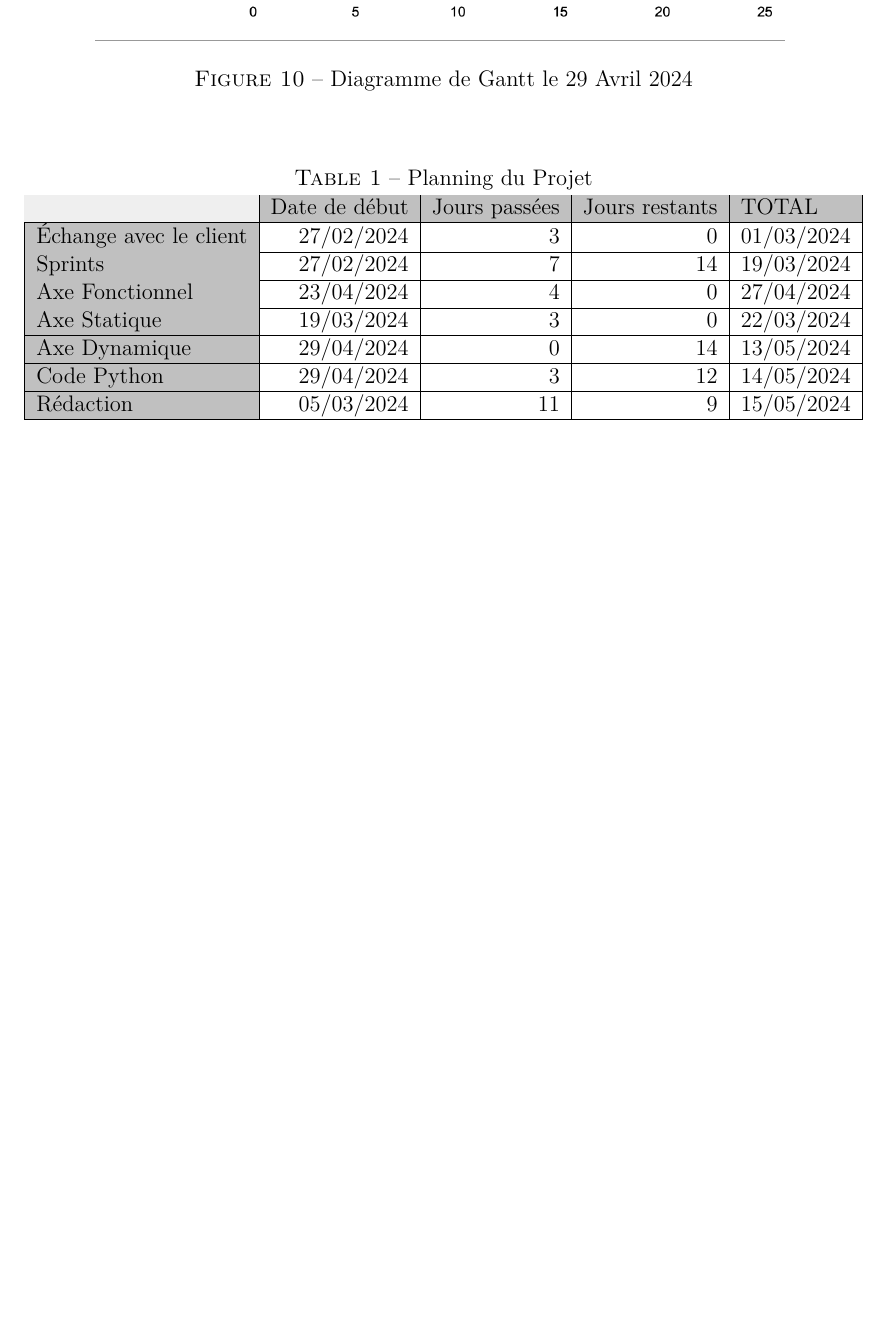
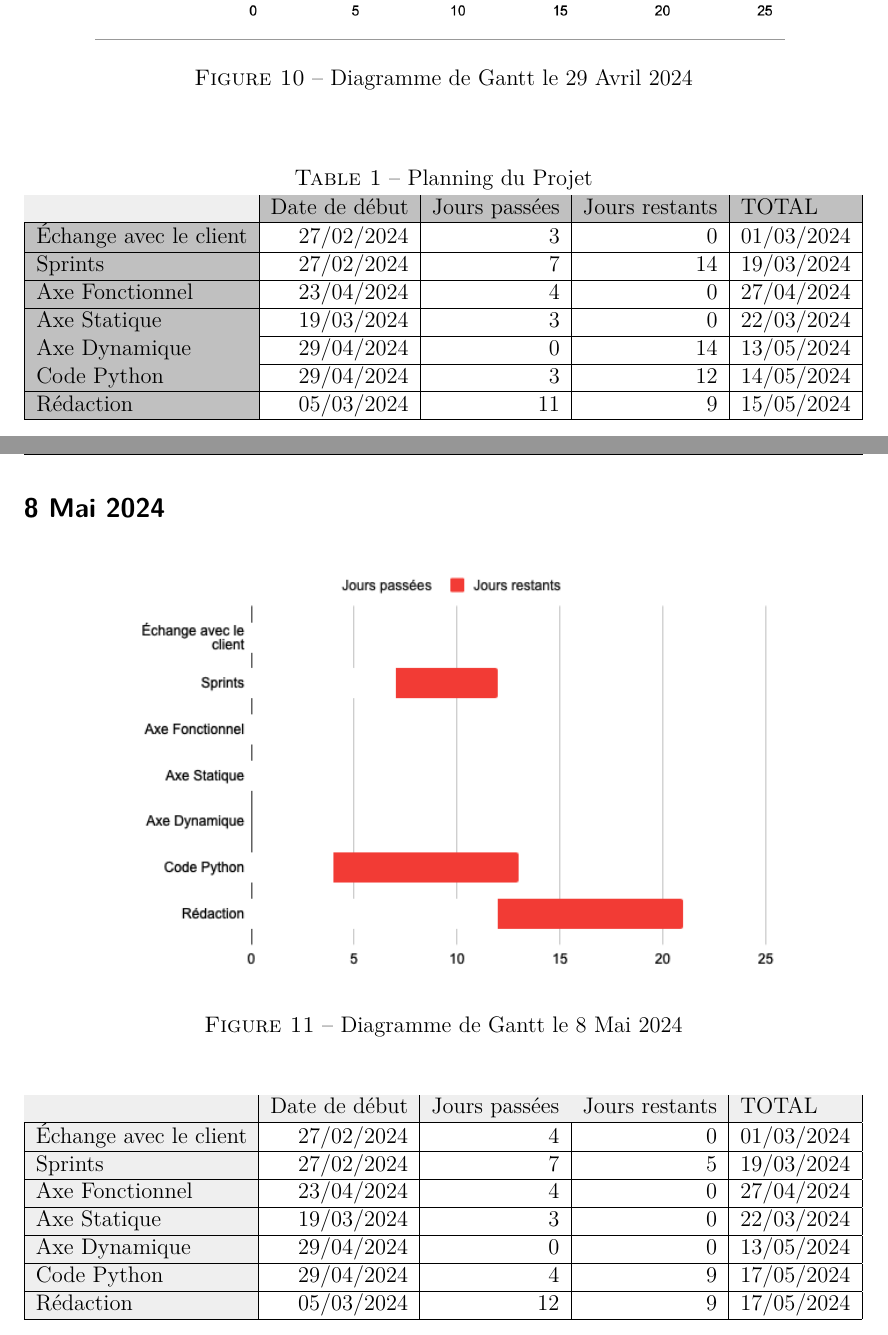
Before and after one commit to iDevelopp/I62Projet, a LaTeX paper (RapportI62/scrumb.tex, which reads RapportI62/agile.tex): part of page 12 of 12 before the commit and two parts of pages 12 and 13 of 13 after it, the two joined at a grey line, cut so that both start at the same text, the shorter picture padded with empty space. Compiled offline with pdfLaTeX.

Commit message:
Modification du latex
Rajout d'un diagramme de ganttt

```diff
--- a/RapportI62/agile.tex
+++ b/RapportI62/agile.tex
@@ -127,3 +127,31 @@
 		\multicolumn{1}{|l|}{\cellcolor[HTML]{C0C0C0}Rédaction}              & 05/03/2024                                                 & 11                                                         & 9                                                           & 15/05/2024                                         \\ \hline
 	\end{tabular}
 \end{table}
+
+\subsection*{8 Mai 2024}
+\begin{figure}[H]
+	\centering
+	\includegraphics[height=8cm]{img/gantt_08052024.png}
+	\caption{Diagramme de Gantt le 8 Mai 2024}
+\end{figure}
+
+% Please add the following required packages to your document preamble:
+% \usepackage[table,xcdraw]{xcolor}
+% Beamer presentation requires \usepackage{colortbl} instead of \usepackage[table,xcdraw]{xcolor}
+% Please add the following required packages to your document preamble:
+% \usepackage[table,xcdraw]{xcolor}
+% Beamer presentation requires \usepackage{colortbl} instead of \usepackage[table,xcdraw]{xcolor}
+\begin{table}[H]
+	\begin{tabular}{
+			>{\columncolor[HTML]{EFEFEF}}l |r|r|r|r|}
+		\cline{2-5}
+		& \multicolumn{1}{l|}{\cellcolor[HTML]{EFEFEF}Date de début} & \multicolumn{1}{l|}{\cellcolor[HTML]{EFEFEF}Jours passées} & \multicolumn{1}{l|}{\cellcolor[HTML]{EFEFEF}Jours restants} & \multicolumn{1}{l|}{\cellcolor[HTML]{EFEFEF}TOTAL} \\ \hline
+		\multicolumn{1}{|l|}{\cellcolor[HTML]{EFEFEF}Échange avec le client} & 27/02/2024                                                 & 4                                                          & 0                                                           & 01/03/2024                                         \\ \hline
+		\multicolumn{1}{|l|}{\cellcolor[HTML]{EFEFEF}Sprints}                & 27/02/2024                                                 & 7                                                          & 5                                                           & 19/03/2024                                         \\ \hline
+		\multicolumn{1}{|l|}{\cellcolor[HTML]{EFEFEF}Axe Fonctionnel}        & 23/04/2024                                                 & 4                                                          & 0                                                           & 27/04/2024                                         \\ \hline
+		\multicolumn{1}{|l|}{\cellcolor[HTML]{EFEFEF}Axe Statique}           & 19/03/2024                                                 & 3                                                          & 0                                                           & 22/03/2024                                         \\ \hline
+		\multicolumn{1}{|l|}{\cellcolor[HTML]{EFEFEF}Axe Dynamique}          & 29/04/2024                                                 & 0                                                          & 0                                                           & 13/05/2024                                         \\ \hline
+		\multicolumn{1}{|l|}{\cellcolor[HTML]{EFEFEF}Code Python}            & 29/04/2024                                                 & 4                                                          & 9                                                           & 17/05/2024                                         \\ \hline
+		\multicolumn{1}{|l|}{\cellcolor[HTML]{EFEFEF}Rédaction}              & 05/03/2024                                                 & 12                                                         & 9                                                           & 17/05/2024                                         \\ \hline
+	\end{tabular}
+\end{table}
```
Also changed, not shown: RapportI62/img/gantt_08052024.png (added), RapportI62/scrumb.pdf, 5 other files.
